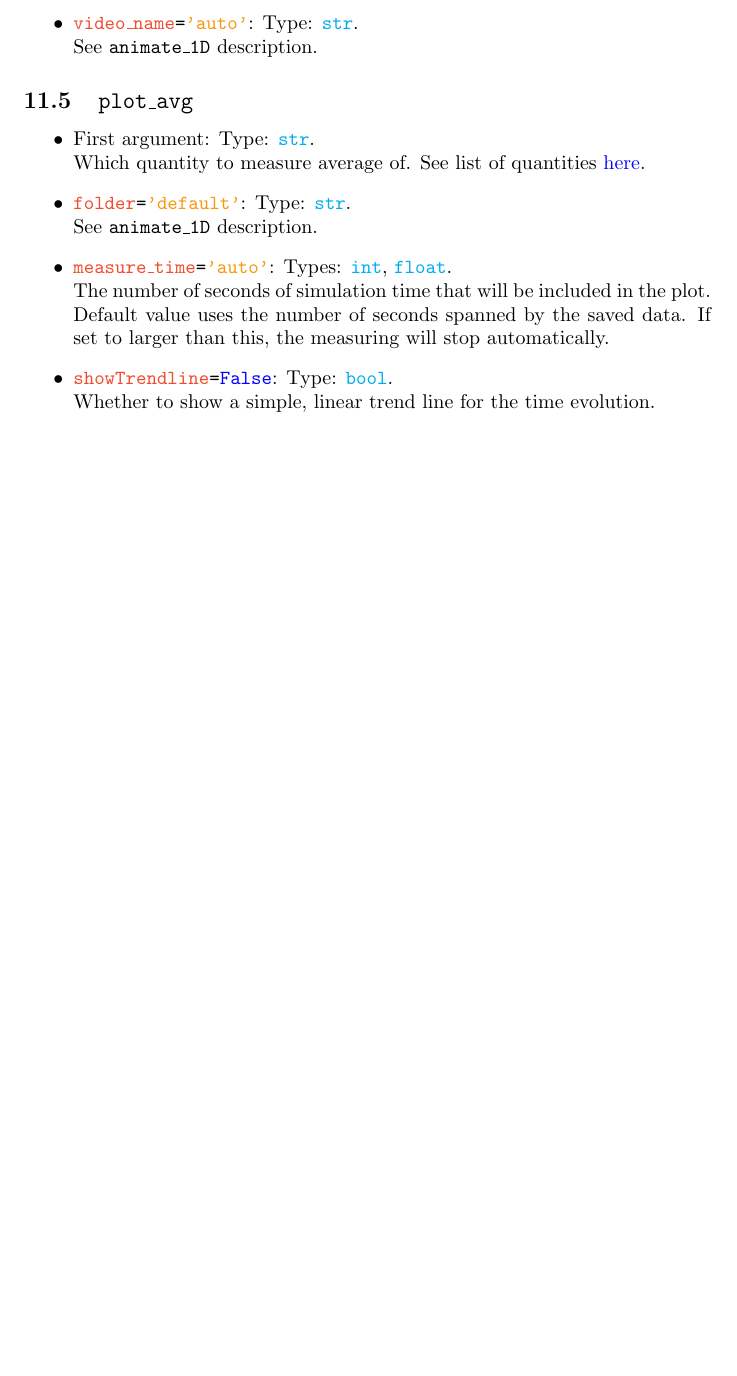
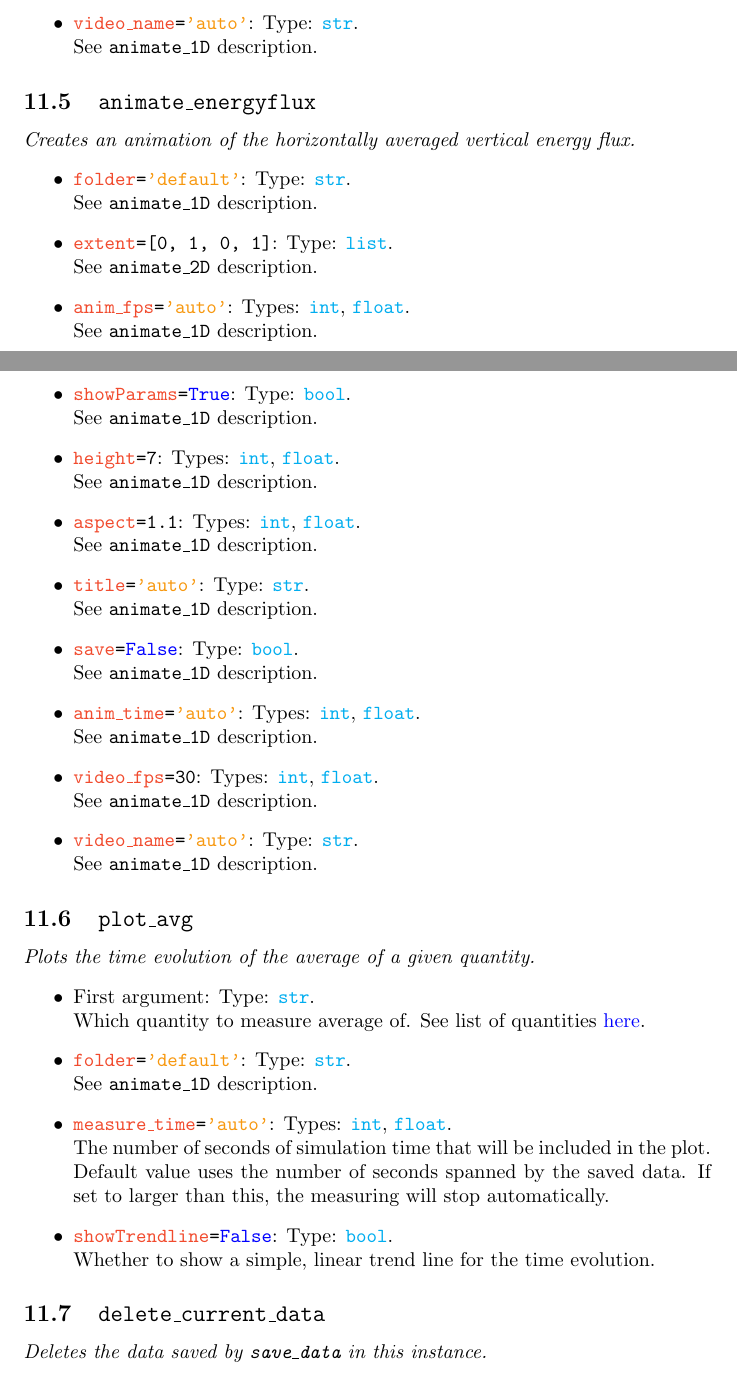
Before and after one commit to lars-frogner/FVis, a LaTeX document (User guide/FVis_user_guide.tex): part of page 12 of 13 before the commit and two parts of pages 12 and 13 of 14 after it, the two joined at a grey line, cut so that both start at the same text, the shorter picture padded with empty space. Compiled offline with pdfLaTeX.

Commit message:
Update user guide

```diff
--- a/User guide/FVis_user_guide.tex
+++ b/User guide/FVis_user_guide.tex
@@ -264,8 +269,26 @@ You can more or less automate the process of resetting your solver to the correc
 	\item \ttt{\cro{video\_name}=\cyo{'auto'}}: Type: \ptype{str}.\\See \ttt{animate\_1D} description.
 \end{itemize}
 
+\subsection{\ttt{animate\_energyflux}}
+\label{sec:animen}
+\textit{Creates an animation of the horizontally averaged vertical energy flux.}
+\begin{itemize}
+	\item \ttt{\cro{folder}=\cyo{'default'}}: Type: \ptype{str}.\\See \ttt{animate\_1D} description.
+	\item \ttt{\cro{extent}=[0, 1, 0, 1]}: Type: \ptype{list}.\\See \ttt{animate\_2D} description.
+	\item \ttt{\cro{anim\_fps}=\cyo{'auto'}}: Types: \ptype{int}, \ptype{float}.\\See \ttt{animate\_1D} description.
+	\item \ttt{\cro{showParams}=\cbl{True}}: Type: \ptype{bool}.\\See \ttt{animate\_1D} description.
+	\item \ttt{\cro{height}=7}: Types: \ptype{int}, \ptype{float}.\\See \ttt{animate\_1D} description.
+	\item \ttt{\cro{aspect}=1.1}: Types: \ptype{int}, \ptype{float}.\\See \ttt{animate\_1D} description.
+	\item \ttt{\cro{title}=\cyo{'auto'}}: Type: \ptype{str}.\\See \ttt{animate\_1D} description.
+	\item \ttt{\cro{save}=\cbl{False}}: Type: \ptype{bool}.\\See \ttt{animate\_1D} description.
+	\item \ttt{\cro{anim\_time}=\cyo{'auto'}}: Types: \ptype{int}, \ptype{float}.\\See \ttt{animate\_1D} description.
+	\item \ttt{\cro{video\_fps}=30}: Types: \ptype{int}, \ptype{float}.\\See \ttt{animate\_1D} description.
+	\item \ttt{\cro{video\_name}=\cyo{'auto'}}: Type: \ptype{str}.\\See \ttt{animate\_1D} description.
+\end{itemize}
+
 \subsection{\ttt{plot\_avg}}
 \label{sec:pa}
+\textit{Plots the time evolution of the average of a given quantity.}
 \begin{itemize}
 	\item First argument: Type: \ptype{str}.\\Which quantity to measure average of. See list of quantities \hyperref[sec:quants]{here}.
 	\item \ttt{\cro{folder}=\cyo{'default'}}: Type: \ptype{str}.\\See \ttt{animate\_1D} description.
@@ -273,5 +296,9 @@ You can more or less automate the process of resetting your solver to the correc
 	\item \ttt{\cro{showTrendline}=\cbl{False}}: Type: \ptype{bool}.\\Whether to show a simple, linear trend line for the time evolution.
 \end{itemize}
 
+\subsection{\ttt{delete\_current\_data}}
+\label{sec:dcd}
+\textit{Deletes the data saved by \ttt{save\_data} in this instance.}
+
 \subsection{\ttt{get\_last\_data}}
 \label{sec:gld}
```
Also changed, not shown: User guide/FVis_user_guide.pdf, User guide/FVis_user_guide.tex (12 more changed lines).
